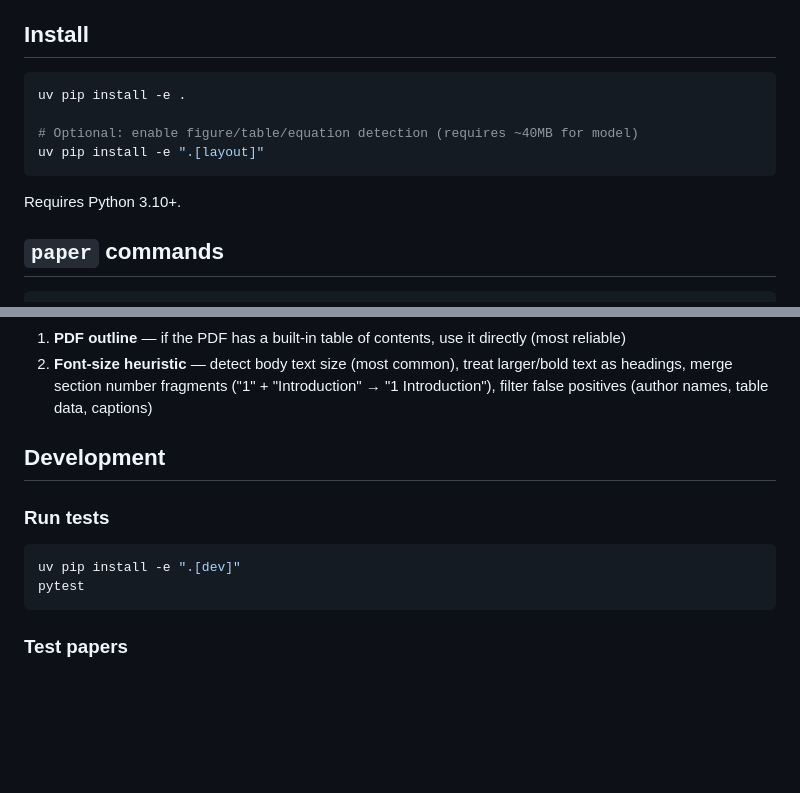
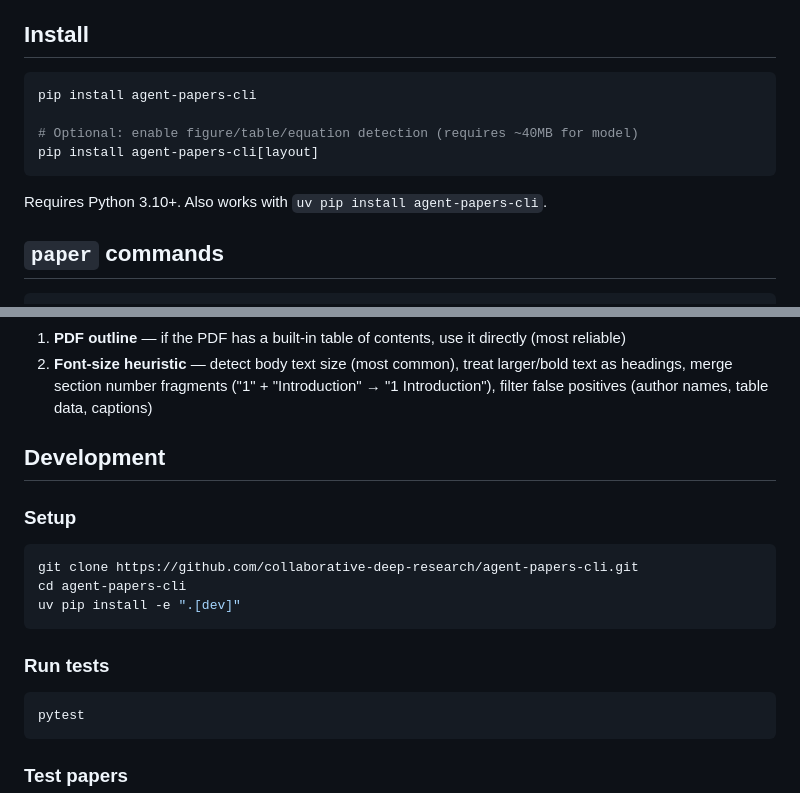
Before and after one commit to collaborative-deep-research/agent-papers-cli, a Markdown page: README.md, 2 parts joined by grey strips. Rendered like a GitHub page; blank space fills up the shorter version.

Commit message:
Update README: install from PyPI, move editable install to dev section
Co-Authored-By: Shannon's Claude <257597027+shannonshen49@users.noreply.github.com>

````diff
--- a/README.md
+++ b/README.md
@@ -12,13 +12,13 @@ Designed as building blocks for agentic research workflows, these tools let agen
 ## Install
 
 ```bash
-uv pip install -e .
+pip install agent-papers-cli
 
 # Optional: enable figure/table/equation detection (requires ~40MB for model)
-uv pip install -e ".[layout]"
+pip install agent-papers-cli[layout]
 ```
 
-Requires Python 3.10+.
+Requires Python 3.10+. Also works with `uv pip install agent-papers-cli`.
 
 ## `paper` commands
 
@@ -277,10 +277,17 @@ Two strategies, tried in order:
 
 ## Development
 
+### Setup
+
+```bash
+git clone https://github.com/collaborative-deep-research/agent-papers-cli.git
+cd agent-papers-cli
+uv pip install -e ".[dev]"
+```
+
 ### Run tests
 
 ```bash
-uv pip install -e ".[dev]"
 pytest
 ```
 
````
